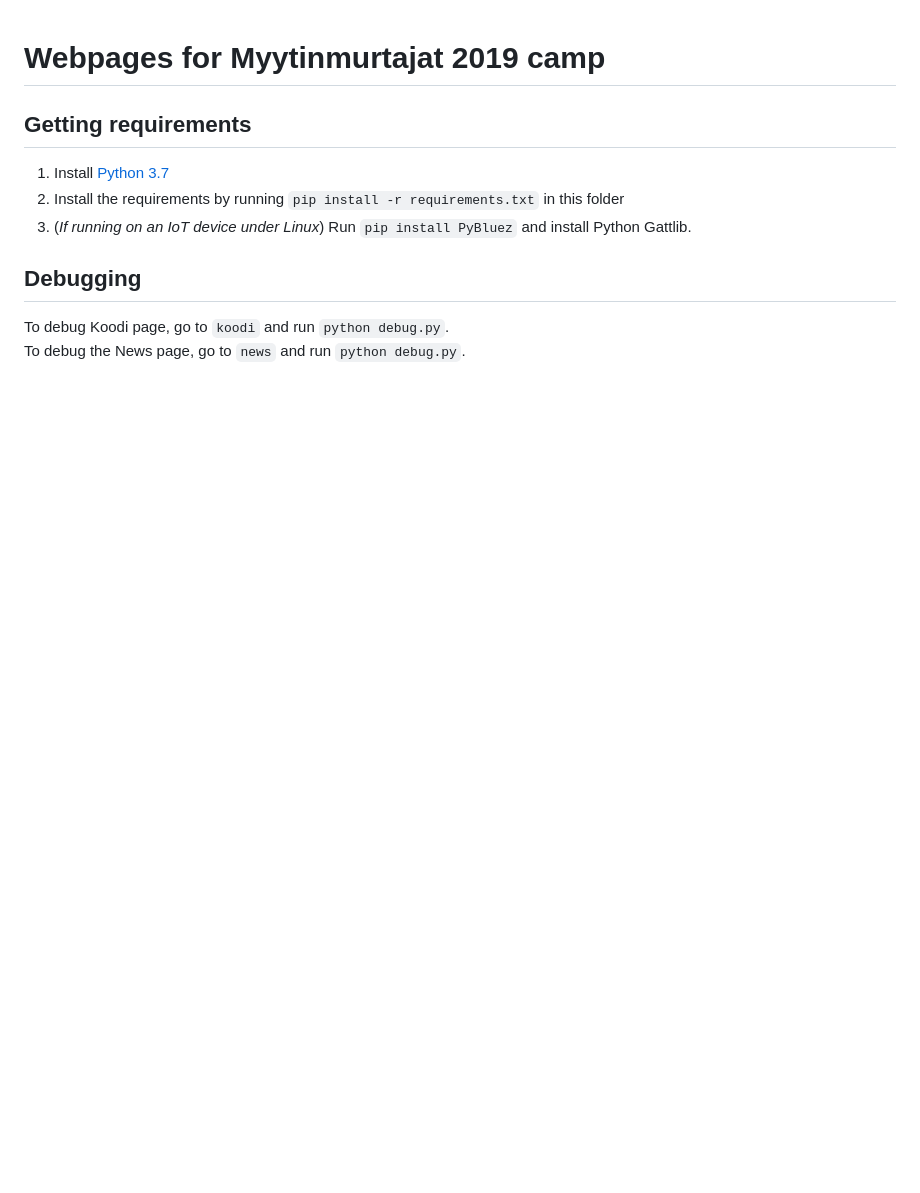
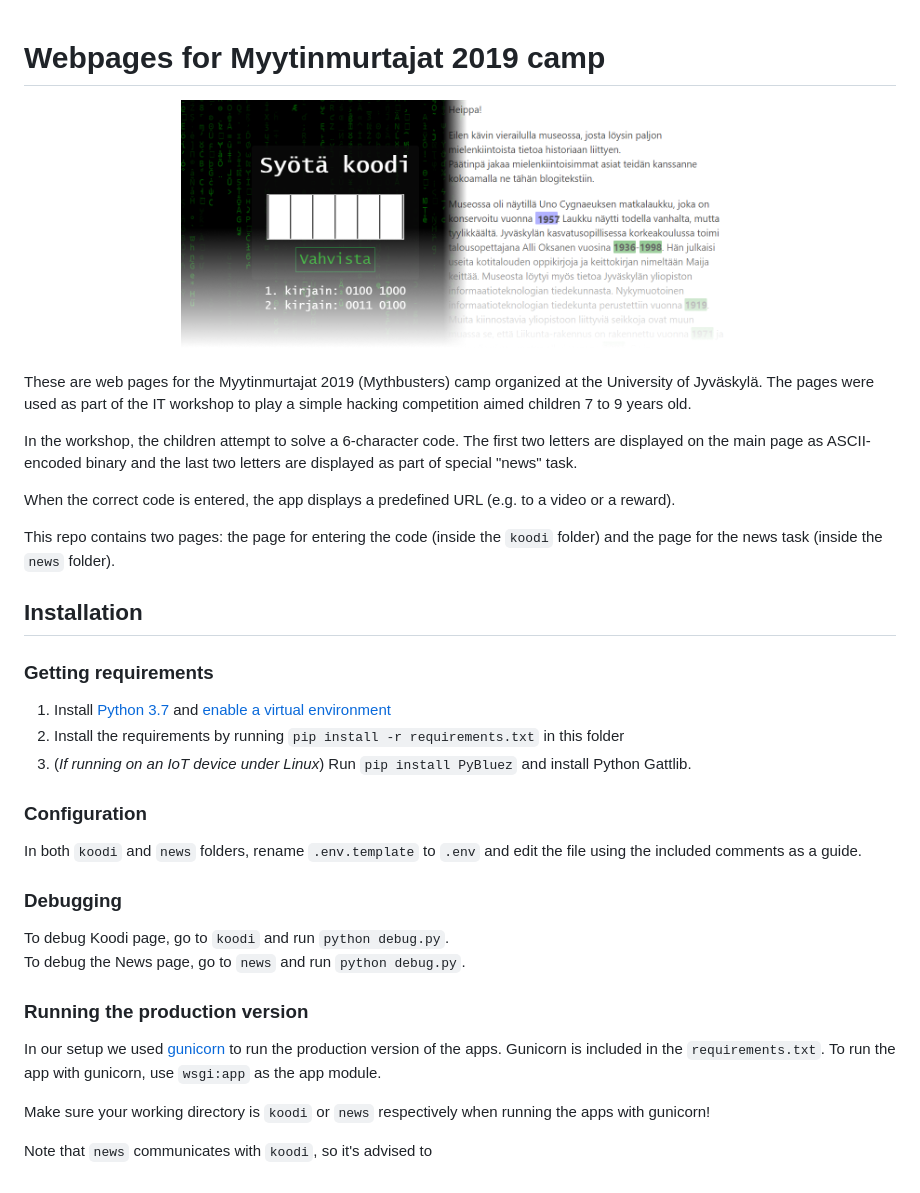
Before and after one commit to dezhidki/myytinmurtajat_it_19, a Markdown page: README.md, the part around the change. Drawn GitHub-style; pictures changed too: img/logo.png (added); blank space fills up the shorter version.

```diff
--- a/README.md
+++ b/README.md
@@ -1,12 +1,38 @@
 # Webpages for Myytinmurtajat 2019 camp
 
-## Getting requirements
+<p align="center">
+    <img height="256" src="img/logo.png" >
+</p>
 
-1. Install [Python 3.7](https://www.python.org/)
+These are web pages for the Myytinmurtajat 2019 (Mythbusters) camp organized at the University of Jyväskylä. The pages were used as part of the IT workshop to play a simple hacking competition aimed children 7 to 9 years old.
+
+In the workshop, the children attempt to solve a 6-character code. The first two letters are displayed on the main page as ASCII-encoded binary and the last two letters are displayed as part of special "news" task.
+
+When the correct code is entered, the app displays a predefined URL (e.g. to a video or a reward).
+
+This repo contains two pages: the page for entering the code (inside the `koodi` folder) and the page for the news task (inside the `news` folder).
+
+## Installation
+
+### Getting requirements
+
+1. Install [Python 3.7](https://www.python.org/) and [enable a virtual environment](https://docs.python.org/3/library/venv.html)
 2. Install the requirements by running `pip install -r requirements.txt` in this folder
 3. (*If running on an IoT device under Linux*) Run `pip install PyBluez` and install Python Gattlib.
 
-## Debugging
+### Configuration
+
+In both `koodi` and `news` folders, rename `.env.template` to `.env` and edit the file using the included comments as a guide.
+
+### Debugging
 
 To debug Koodi page, go to `koodi` and run `python debug.py`.
 To debug the News page, go to `news` and run `python debug.py`.
+
+### Running the production version
+
+In our setup we used [gunicorn](https://gunicorn.org/) to run the production version of the apps. Gunicorn is included in the `requirements.txt`. To run the app with gunicorn, use `wsgi:app` as the app module.
+
+Make sure your working directory is `koodi` or `news` respectively when running the apps with gunicorn!
+
+Note that `news` communicates with `koodi`, so it's advised to
```
